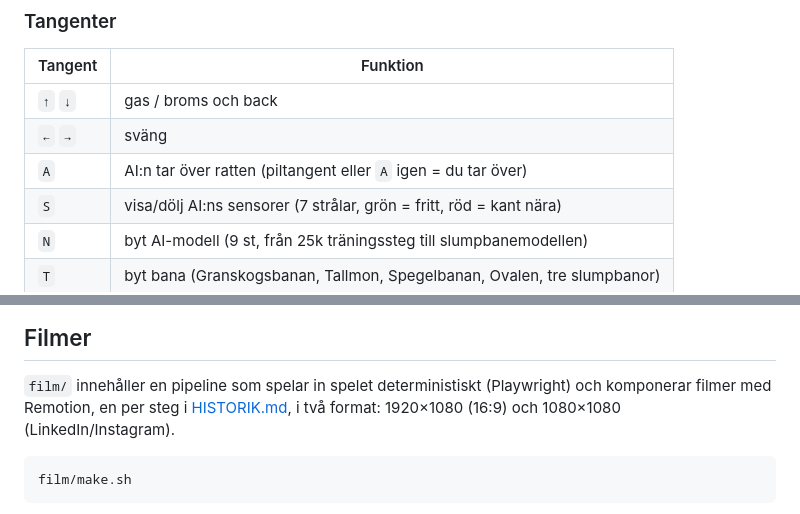
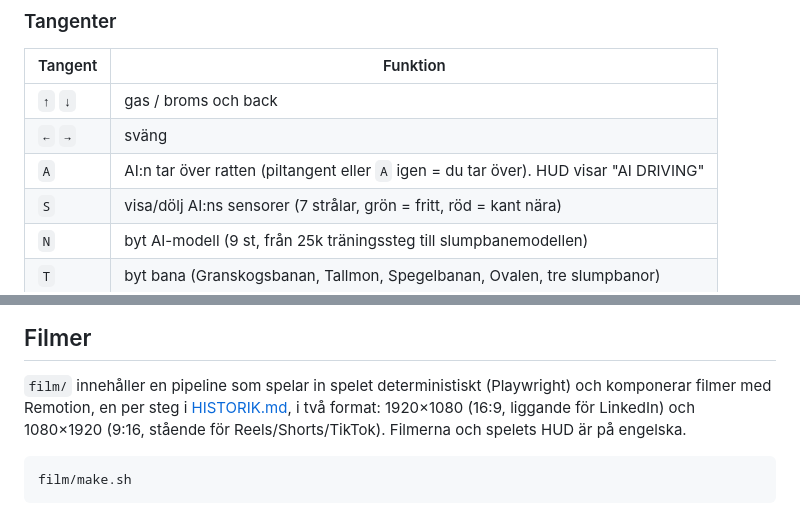
Before and after one commit to iohan/rally-game-rl, a Markdown page: README.md, 2 parts joined by grey strips. Rendered like a GitHub page.

Commit message:
Docs: film formats 16:9 + 9:16
Co-Authored-By: Claude Fable 5.1 <noreply@anthropic.com>

````diff
--- a/README.md
+++ b/README.md
@@ -21,7 +21,7 @@ python3 -m http.server 8765
 |---|---|
 | `↑` `↓` | gas / broms och back |
 | `←` `→` | sväng |
-| `A` | AI:n tar över ratten (piltangent eller `A` igen = du tar över) |
+| `A` | AI:n tar över ratten (piltangent eller `A` igen = du tar över). HUD visar "AI DRIVING" |
 | `S` | visa/dölj AI:ns sensorer (7 strålar, grön = fritt, röd = kant nära) |
 | `N` | byt AI-modell (9 st, från 25k träningssteg till slumpbanemodellen) |
 | `T` | byt bana (Granskogsbanan, Tallmon, Spegelbanan, Ovalen, tre slumpbanor) |
@@ -62,7 +62,7 @@ Efter export: `node check_ai.js` verifierar att JS-föraren fattar exakt samma b
 ## Filmer
 
 `film/` innehåller en pipeline som spelar in spelet deterministiskt (Playwright) och komponerar filmer med Remotion,
-en per steg i [HISTORIK.md](HISTORIK.md), i två format: 1920×1080 (16:9) och 1080×1080 (LinkedIn/Instagram).
+en per steg i [HISTORIK.md](HISTORIK.md), i två format: 1920×1080 (16:9, liggande för LinkedIn) och 1080×1920 (9:16, stående för Reels/Shorts/TikTok). Filmerna och spelets HUD är på engelska.
 
 ```bash
 film/make.sh
````
Also changed, not shown: HISTORIK.md (+1 -1 lines).
